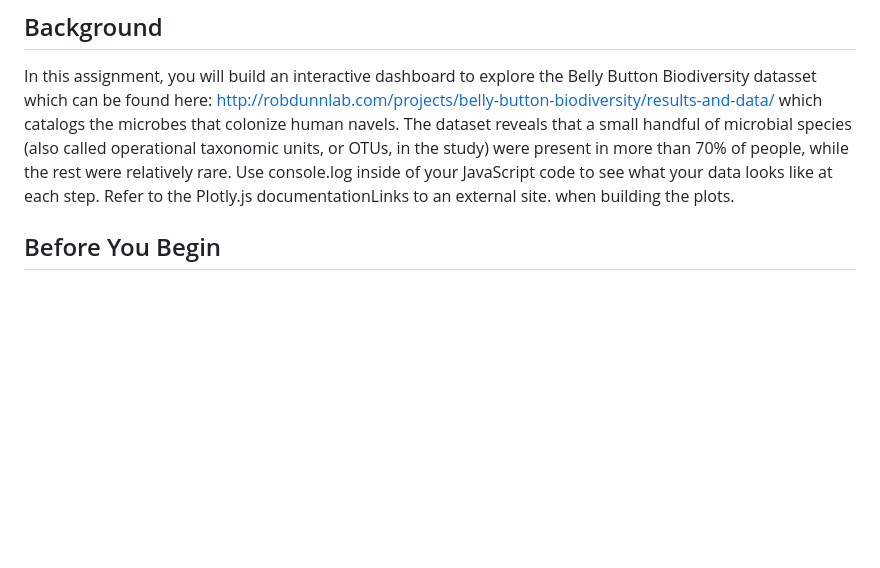
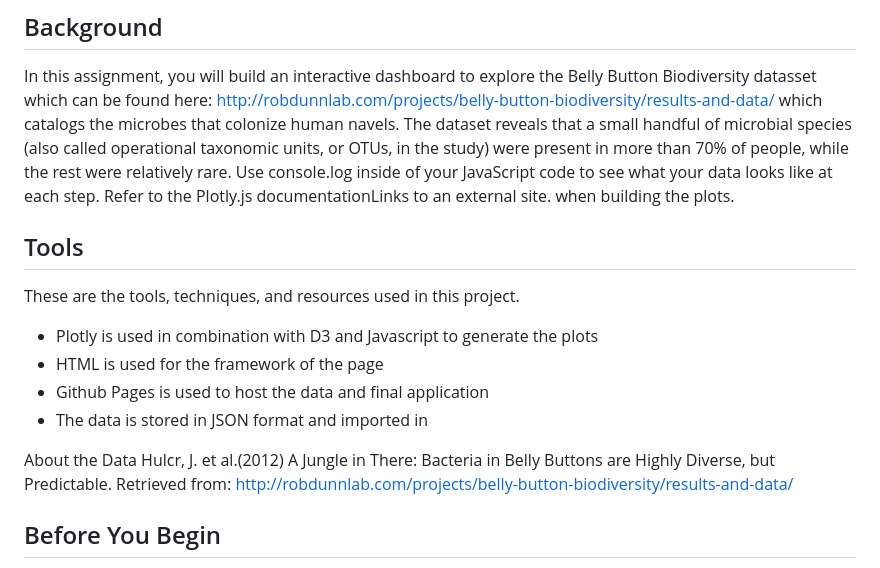
Before and after one commit to CBURKHARDT47/Belly-Button-BioDiversity-Analysis-Interactive-Dashboard, a Markdown page: README.md, the part around the change. GitHub-like rendering; blank space fills up the shorter version.

```diff
--- a/README.md
+++ b/README.md
@@ -2,6 +2,16 @@
 
 ## Background
 In this assignment, you will build an interactive dashboard to explore the Belly Button Biodiversity datasset which can be found here: http://robdunnlab.com/projects/belly-button-biodiversity/results-and-data/ which catalogs the microbes that colonize human navels. The dataset reveals that a small handful of microbial species (also called operational taxonomic units, or OTUs, in the study) were present in more than 70% of people, while the rest were relatively rare. Use console.log inside of your JavaScript code to see what your data looks like at each step. Refer to the Plotly.js documentationLinks to an external site. when building the plots.
+
+## Tools
+These are the tools, techniques, and resources used in this project.
+* Plotly is used in combination with D3 and Javascript to generate the plots
+* HTML is used for the framework of the page
+* Github Pages is used to host the data and final application
+* The data is stored in JSON format and imported in
+
+About the Data
+Hulcr, J. et al.(2012) A Jungle in There: Bacteria in Belly Buttons are Highly Diverse, but Predictable. Retrieved from: http://robdunnlab.com/projects/belly-button-biodiversity/results-and-data/
 
 ## Before You Begin
 Inside your local git repository, copy the files from in the StarterCode folder contained within the Module 14 Challenge zip file. i.e. index.html, samples.json, and the static folder. NOTE: You will not be required to access the samples.json file locally, but it is provided for reference.
```
